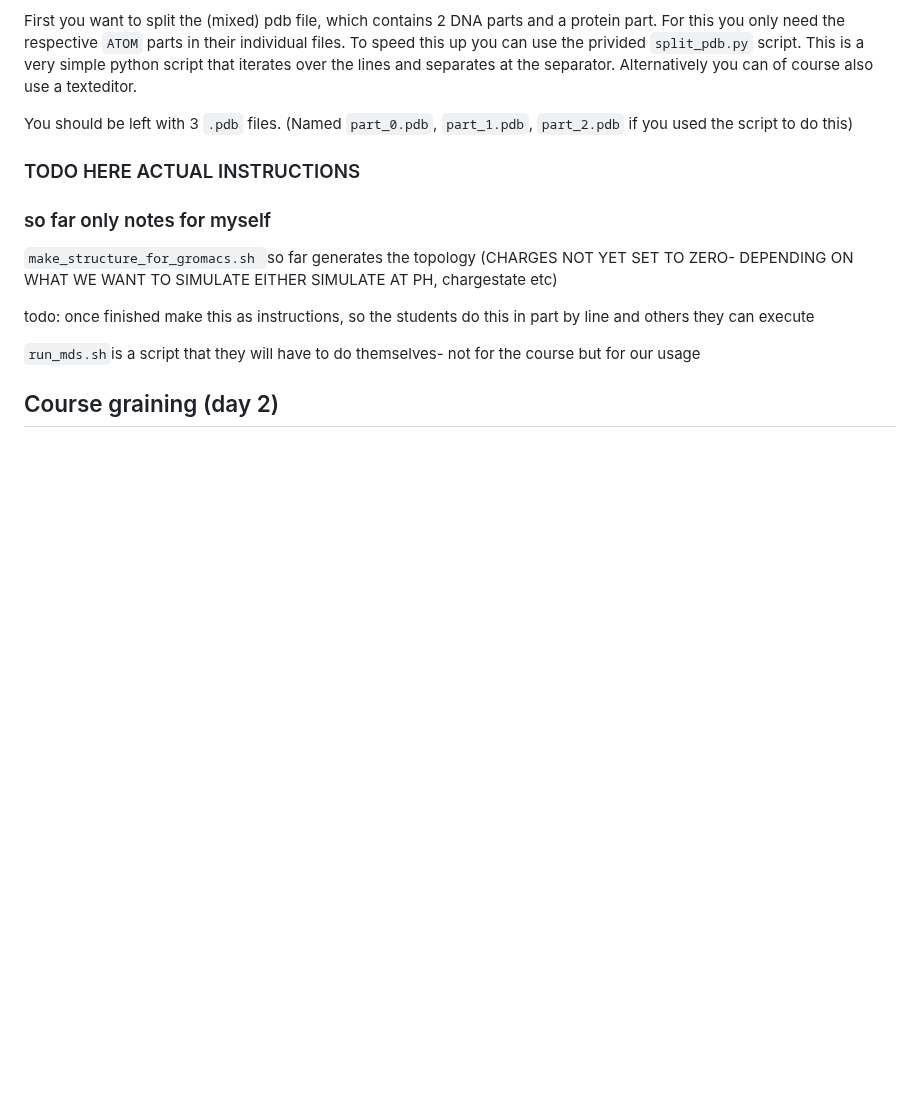
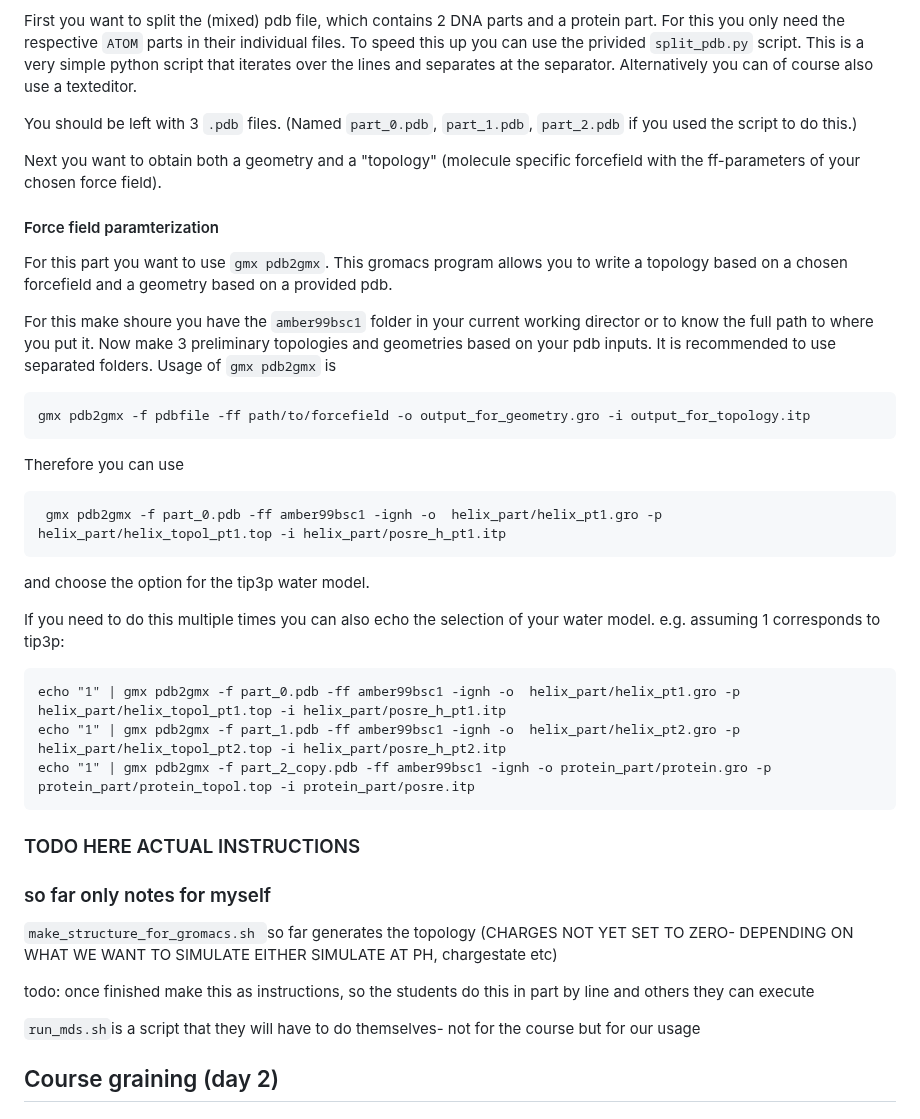
Before and after one commit to PhD-2024/MD_course_SYNGEN_2025, a Markdown page: README.md, the part around the change. GitHub-like rendering; blank space fills up the shorter version.

Commit message:
Update README with force field parameterization details
Expanded instructions for force field parameterization using gmx pdb2gmx, including usage examples and clarifications.

````diff
--- a/README.md
+++ b/README.md
@@ -186,8 +186,37 @@ For this you only need the respective `ATOM` parts in their individual files.
 To speed this up you can use the privided `split_pdb.py` script. This is a very simple python script that iterates over the lines and separates at the separator.
 Alternatively you can of course also use a texteditor.
 
-You should be left with 3 `.pdb` files. (Named `part_0.pdb`, `part_1.pdb`, `part_2.pdb` if you used the script to do this)
+You should be left with 3 `.pdb` files. (Named `part_0.pdb`, `part_1.pdb`, `part_2.pdb` if you used the script to do this.)
 
+Next you want to obtain both a geometry and a "topology" (molecule specific forcefield with the ff-parameters of your chosen force field).
+
+#### Force field paramterization
+For this part you want to use `gmx pdb2gmx`.
+This gromacs program allows you to write a topology based on a chosen forcefield and a geometry based on a provided pdb.
+
+For this make shoure you have the `amber99bsc1`  folder in your current working director or to know the full path to where you put it.
+Now make 3 preliminary topologies and geometries based on your pdb inputs.
+It is recommended to use separated folders.
+Usage of `gmx pdb2gmx` is
+```
+gmx pdb2gmx -f pdbfile -ff path/to/forcefield -o output_for_geometry.gro -i output_for_topology.itp
+```
+
+
+Therefore you can use
+```
+ gmx pdb2gmx -f part_0.pdb -ff amber99bsc1 -ignh -o  helix_part/helix_pt1.gro -p helix_part/helix_topol_pt1.top -i helix_part/posre_h_pt1.itp
+```
+ and choose the option for the tip3p water model.
+
+ If you need to do this multiple times you can also echo the selection of your water model.
+ e.g. assuming 1 corresponds to tip3p:
+
+```
+echo "1" | gmx pdb2gmx -f part_0.pdb -ff amber99bsc1 -ignh -o  helix_part/helix_pt1.gro -p helix_part/helix_topol_pt1.top -i helix_part/posre_h_pt1.itp
+echo "1" | gmx pdb2gmx -f part_1.pdb -ff amber99bsc1 -ignh -o  helix_part/helix_pt2.gro -p helix_part/helix_topol_pt2.top -i helix_part/posre_h_pt2.itp
+echo "1" | gmx pdb2gmx -f part_2_copy.pdb -ff amber99bsc1 -ignh -o protein_part/protein.gro -p protein_part/protein_topol.top -i protein_part/posre.itp
+```
 
 ### TODO HERE ACTUAL INSTRUCTIONS
 
````
